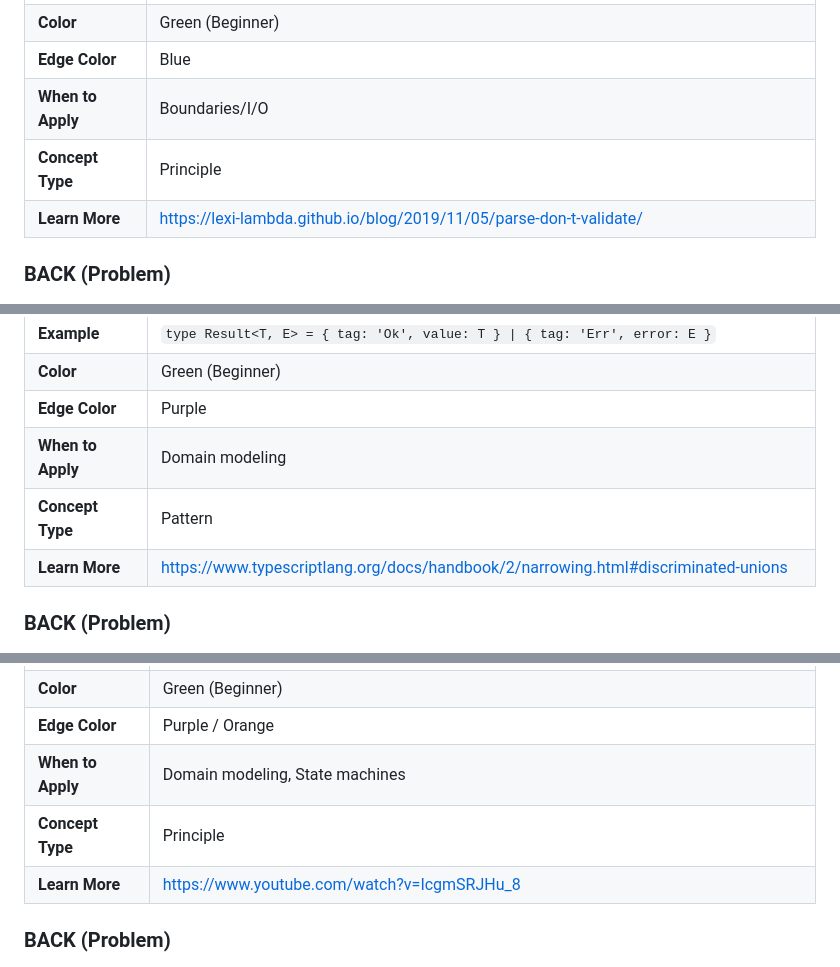
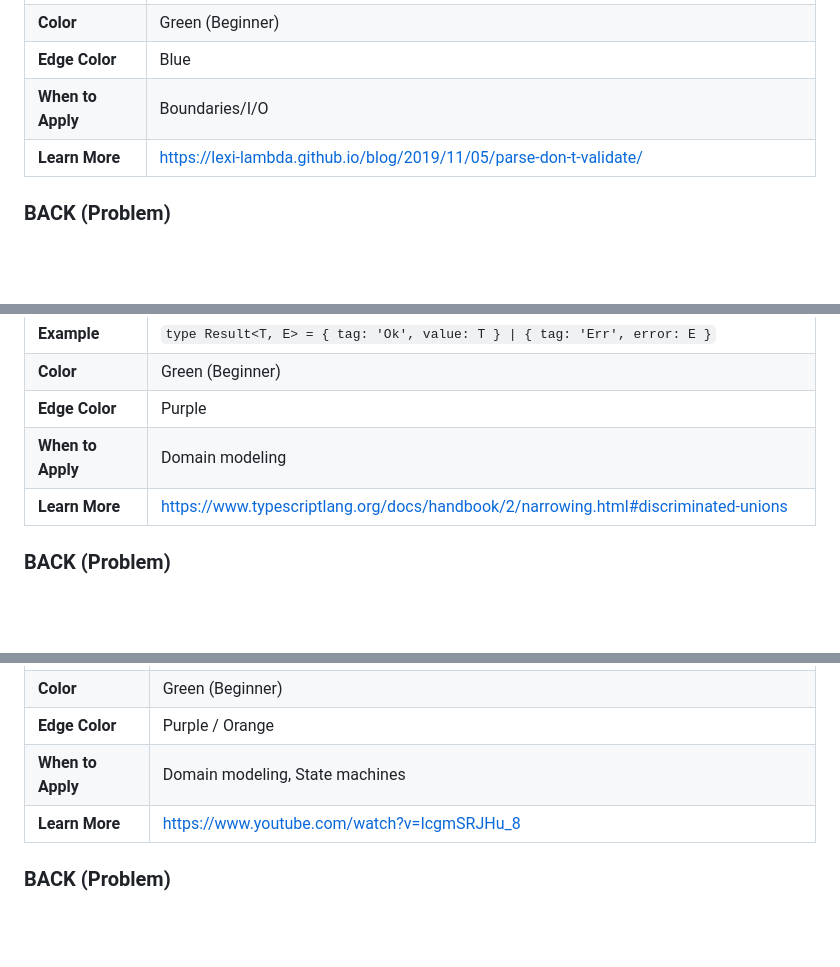
Before and after one commit to JesterXL/type-driven-development-cards, a Markdown page: cards.md, 3 parts joined by grey strips. Rendered like a GitHub page; blank space fills up the shorter version.

Commit message:
remove concept type

```diff
--- a/cards.md
+++ b/cards.md
@@ -27,7 +27,6 @@
 | **Color** | Green (Beginner) |
 | **Edge Color** | Blue |
 | **When to Apply** | Boundaries/I/O |
-| **Concept Type** | Principle |
 | **Learn More** | https://lexi-lambda.github.io/blog/2019/11/05/parse-don-t-validate/ |
 
 ### BACK (Problem)
@@ -52,7 +51,6 @@
 | **Color** | Green (Beginner) |
 | **Edge Color** | Purple |
 | **When to Apply** | Domain modeling |
-| **Concept Type** | Pattern |
 | **Learn More** | https://www.typescriptlang.org/docs/handbook/2/narrowing.html#discriminated-unions |
 
 ### BACK (Problem)
@@ -77,7 +75,6 @@
 | **Color** | Green (Beginner) |
 | **Edge Color** | Purple / Orange |
 | **When to Apply** | Domain modeling, State machines |
-| **Concept Type** | Principle |
 | **Learn More** | https://www.youtube.com/watch?v=IcgmSRJHu_8 |
 
 ### BACK (Problem)
```
Also changed, not shown: other parts of cards.md (+0 -35 lines).
